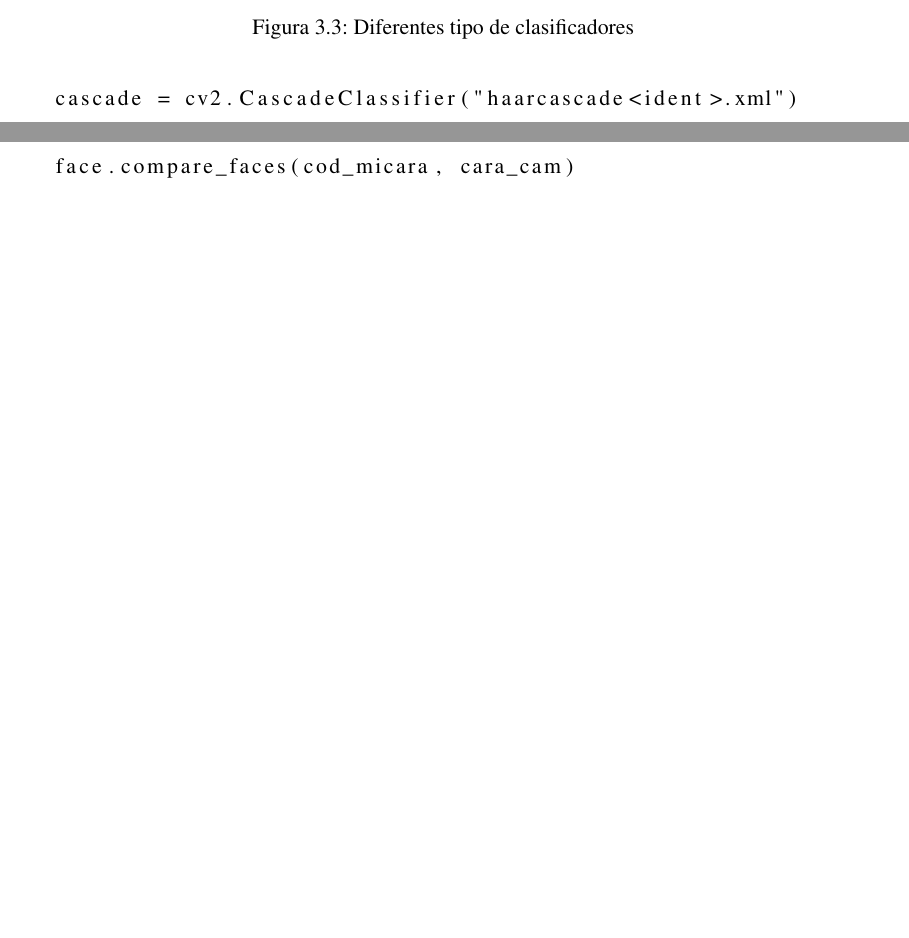
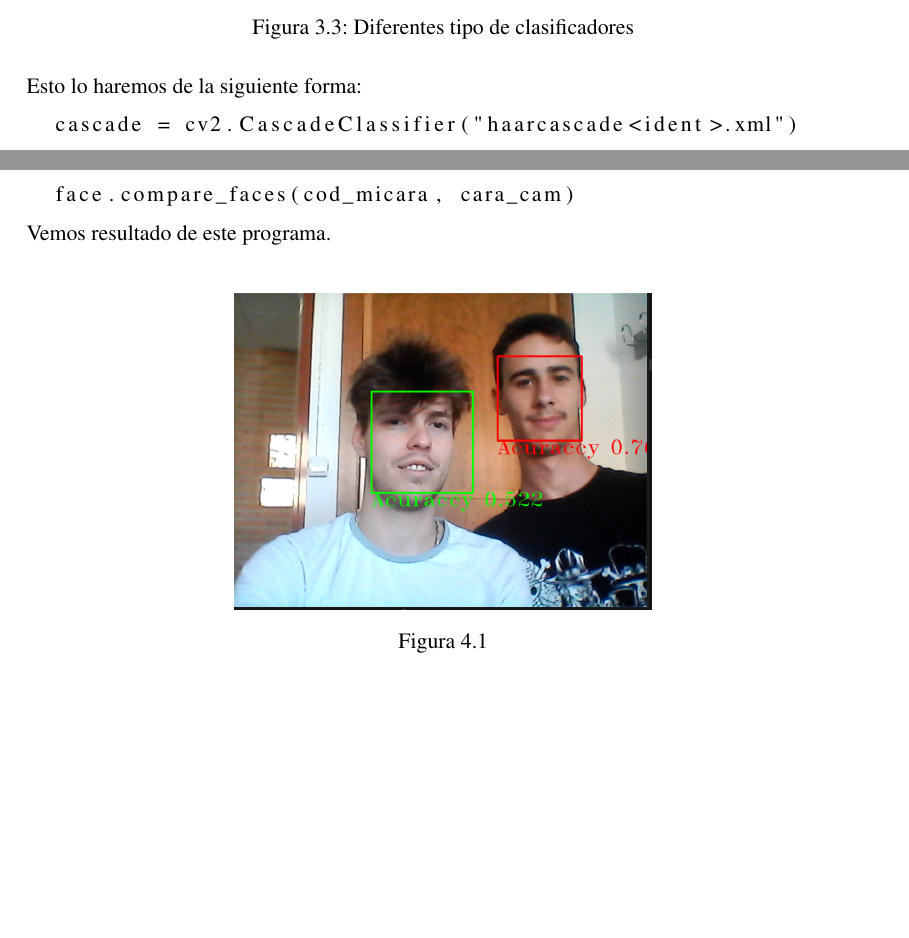
Before and after one commit to JoseLu201/PDIH, a LaTeX document (Proyecto/Memoria/EntregaClase1.tex): two parts of pages 5 and 7 of 7, joined at a grey line, cut so that both start at the same text, the shorter picture padded with empty space. Compiled offline with pdfLaTeX.

Commit message:
Proyecto Terminado

```diff
--- a/Proyecto/Memoria/EntregaClase1.tex
+++ b/Proyecto/Memoria/EntregaClase1.tex
@@ -125,7 +128,7 @@ cascada con los diferentes modelos preentrenados que nos ofrece Opencv.
   \caption{Diferentes tipo de clasificadores}\label{fig:ejemplo_característica}
 \end{figure}
 
-
+Esto lo haremos de la siguiente forma:
 
 \begin{lstlisting}[language=Python]
   cascade = cv2.CascadeClassifier("haarcascade<ident>.xml")
@@ -201,5 +209,11 @@ con las de la cámara
   face.compare_faces(cod_micara, cara_cam)
 \end{lstlisting}
 
+Vemos resultado de este programa.\\
+\begin{figure}[H]
+  \centering
+  \includegraphics[width=0.5\textwidth]{caras_2}
+  \caption{}\label{fig:ejemplo_característica}
+\end{figure}
 
 \end{document}
```
Also changed, not shown: Proyecto/Memoria/EntregaClase1.pdf, Proyecto/Memoria/images/caras_1.png (added), Proyecto/Memoria/images/caras_2.png (added), Proyecto/Memoria/EntregaClase1.tex (12 more changed lines), 5 other files.
